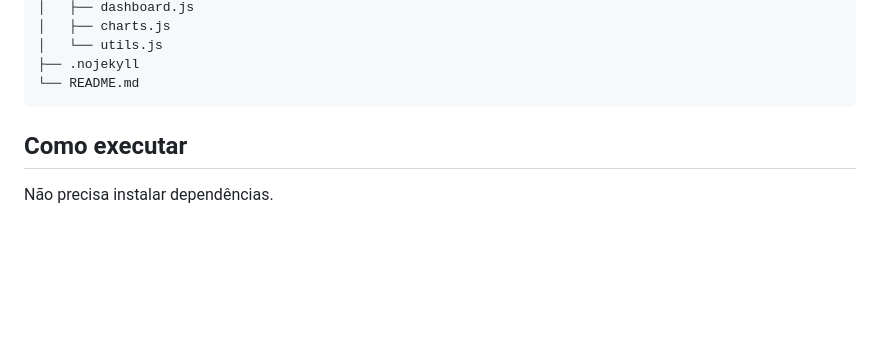
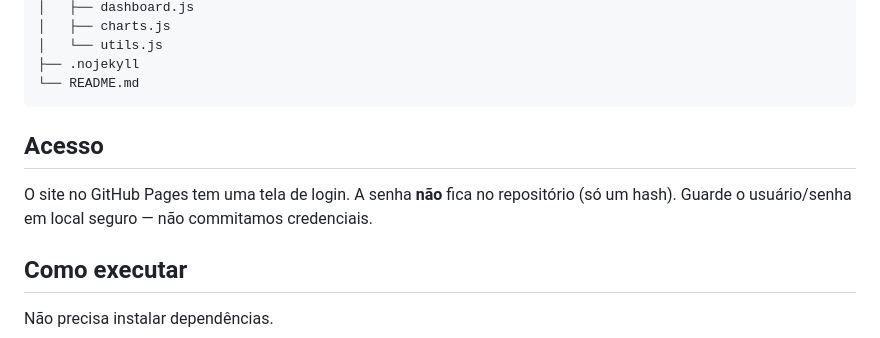
Before and after one commit to Leotagliaferro/controle-financeiro, a Markdown page: README.md, the part around the change. Drawn GitHub-style; blank space fills up the shorter version.

Commit message:
Document login gate without storing credentials.
Co-authored-by: Cursor <cursoragent@cursor.com>

````diff
--- a/README.md
+++ b/README.md
@@ -47,6 +47,10 @@ Ideal para quem tem salário fixo, freelas e despesas fixas/variáveis e quer sa
 ├── .nojekyll
 └── README.md
 ```
+
+## Acesso
+
+O site no GitHub Pages tem uma tela de login. A senha **não** fica no repositório (só um hash). Guarde o usuário/senha em local seguro — não commitamos credenciais.
 
 ## Como executar
 
````
